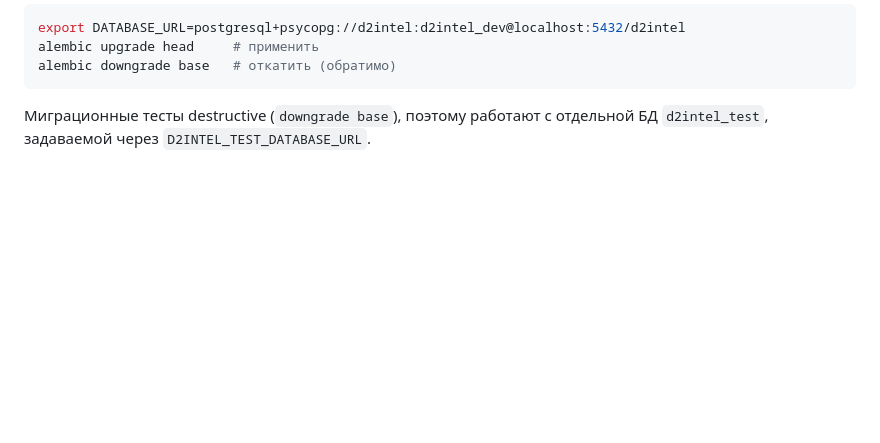
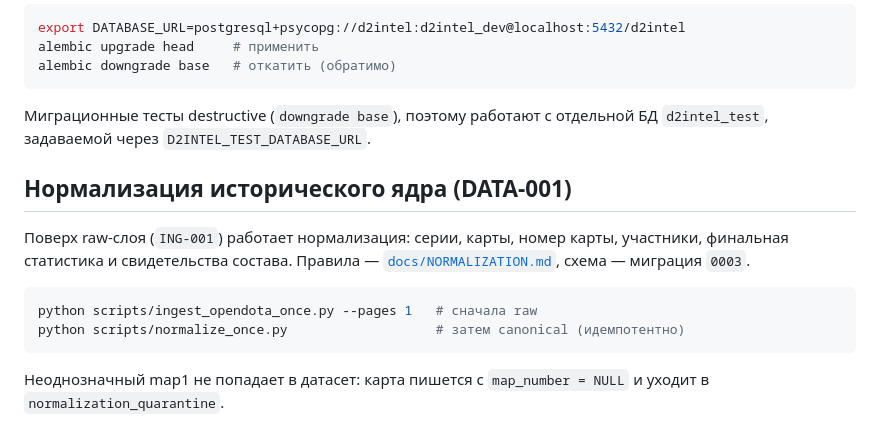
Before and after one commit to djajling/d2intel, a Markdown page: README.md, the part around the change. Drawn GitHub-style; blank space fills up the shorter version.

````diff
--- a/README.md
+++ b/README.md
@@ -91,3 +91,17 @@ alembic downgrade base   # откатить (обратимо)
 
 Миграционные тесты destructive (`downgrade base`), поэтому работают с отдельной БД
 `d2intel_test`, задаваемой через `D2INTEL_TEST_DATABASE_URL`.
+
+## Нормализация исторического ядра (DATA-001)
+
+Поверх raw-слоя (`ING-001`) работает нормализация: серии, карты, номер карты,
+участники, финальная статистика и свидетельства состава. Правила —
+[`docs/NORMALIZATION.md`](docs/NORMALIZATION.md), схема — миграция `0003`.
+
+```bash
+python scripts/ingest_opendota_once.py --pages 1   # сначала raw
+python scripts/normalize_once.py                   # затем canonical (идемпотентно)
+```
+
+Неоднозначный map1 не попадает в датасет: карта пишется с `map_number = NULL`
+и уходит в `normalization_quarantine`.
````
Also changed, not shown: docs/NORMALIZATION.md (added, +173 -0 lines), docs/SCHEMA.md (+53 -1 lines).
